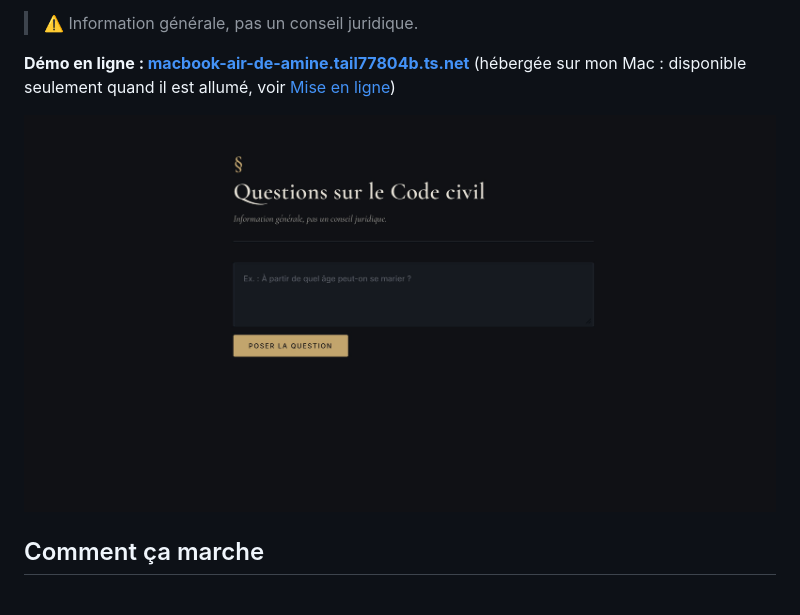
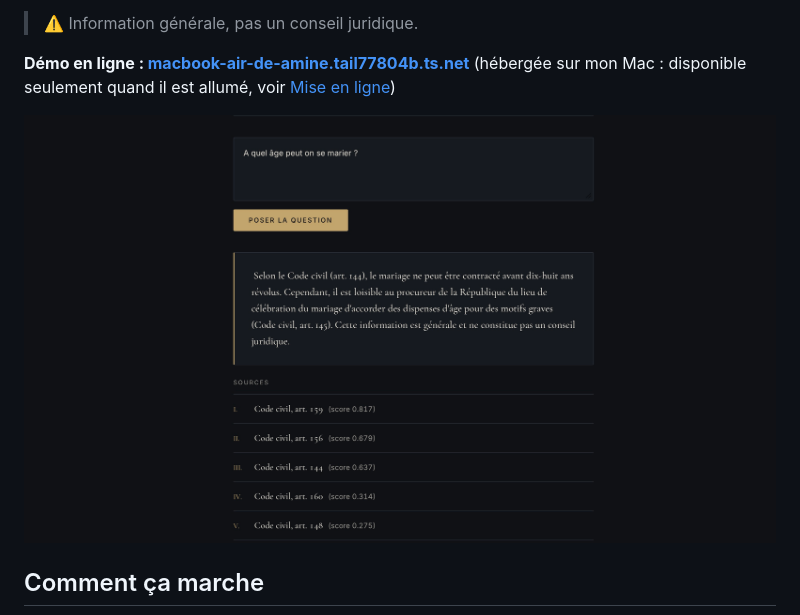
Before and after one commit to AmineAmghar1705/Rag-Lois, a Markdown page: README.md, the part around the change. GitHub-like rendering; pictures changed too: docs/capture-reponse.jpeg (added), docs/capture.jpeg (deleted).

Commit message:
README : capture d'écran avec une vraie réponse
Co-Authored-By: Claude Opus 5.5 <noreply@anthropic.com>

```diff
--- a/README.md
+++ b/README.md
@@ -8,7 +8,7 @@ Projet de RAG (Retrieval-Augmented Generation) construit de A à Z, entièrement
 **Démo en ligne : [macbook-air-de-amine.tail77804b.ts.net](https://macbook-air-de-amine.tail77804b.ts.net)**
 (hébergée sur mon Mac : disponible seulement quand il est allumé, voir [Mise en ligne](#mise-en-ligne))
 
-![Page d'accueil de l'application](docs/capture.jpeg)
+![Réponse à « À quel âge peut-on se marier ? », avec les articles cités et les sources](docs/capture-reponse.jpeg)
 
 ## Comment ça marche
 
```
